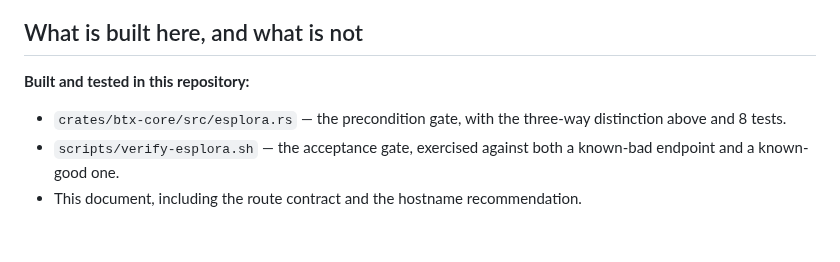
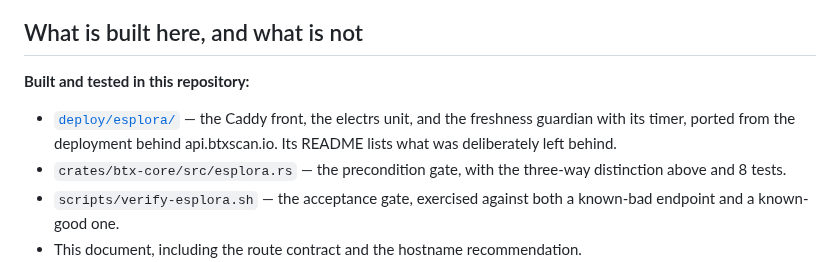
Before and after one commit to MendeMatthias/easynode, a Markdown page: docs/esplora-mode.md, the part around the change. GitHub-like rendering; blank space fills up the shorter version.

```diff
--- a/docs/esplora-mode.md
+++ b/docs/esplora-mode.md
@@ -231,6 +231,9 @@ bottleneck is that there is **one** source, and (a) fixes that this month.
 
 **Built and tested in this repository:**
 
+- [`deploy/esplora/`](../deploy/esplora/) — the Caddy front, the electrs unit,
+  and the freshness guardian with its timer, ported from the deployment behind
+  api.btxscan.io. Its README lists what was deliberately left behind.
 - `crates/btx-core/src/esplora.rs` — the precondition gate, with the three-way
   distinction above and 8 tests.
 - `scripts/verify-esplora.sh` — the acceptance gate, exercised against both a
```
Also changed, not shown: README.md (+1 -1 lines), apps/node/CHANGELOG.md (+49 -0 lines).
